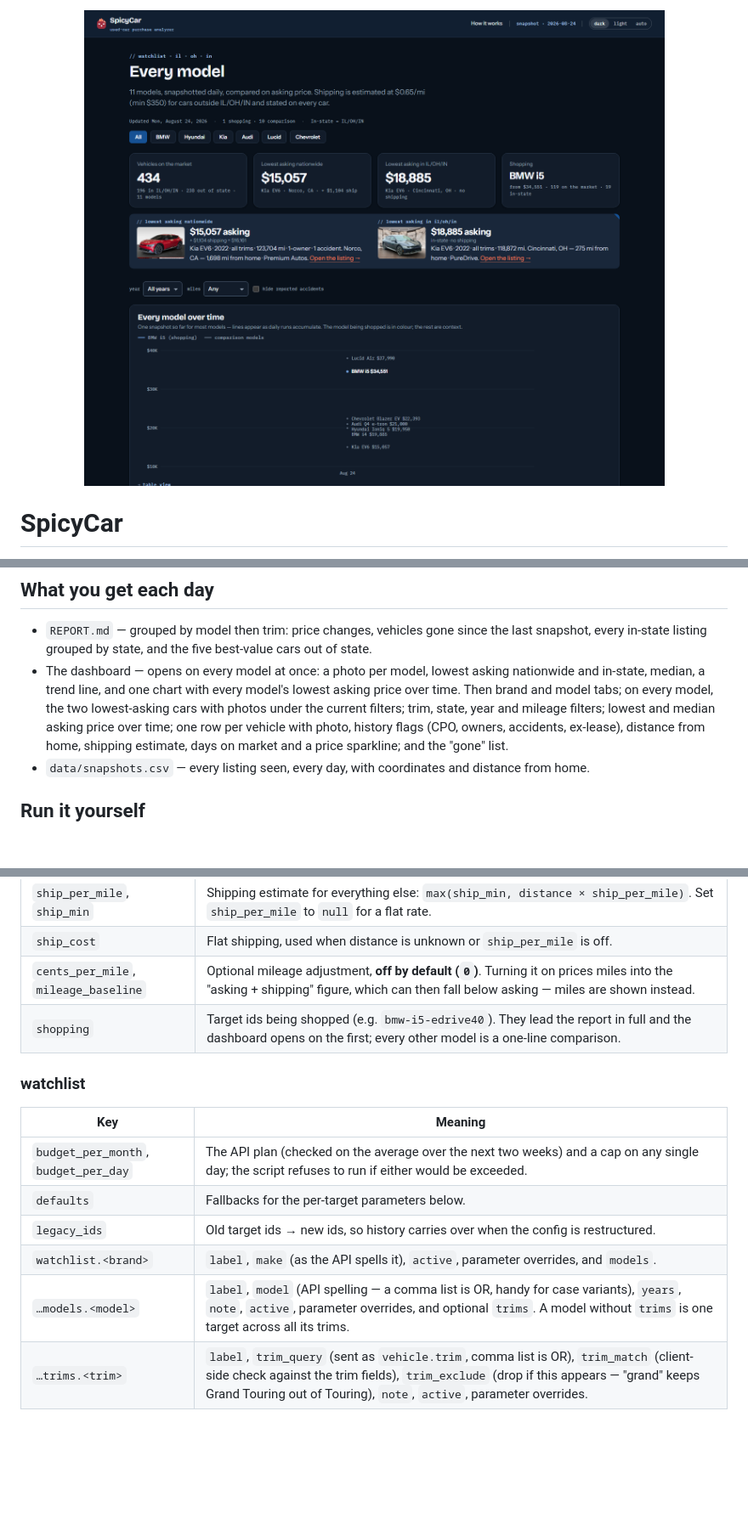
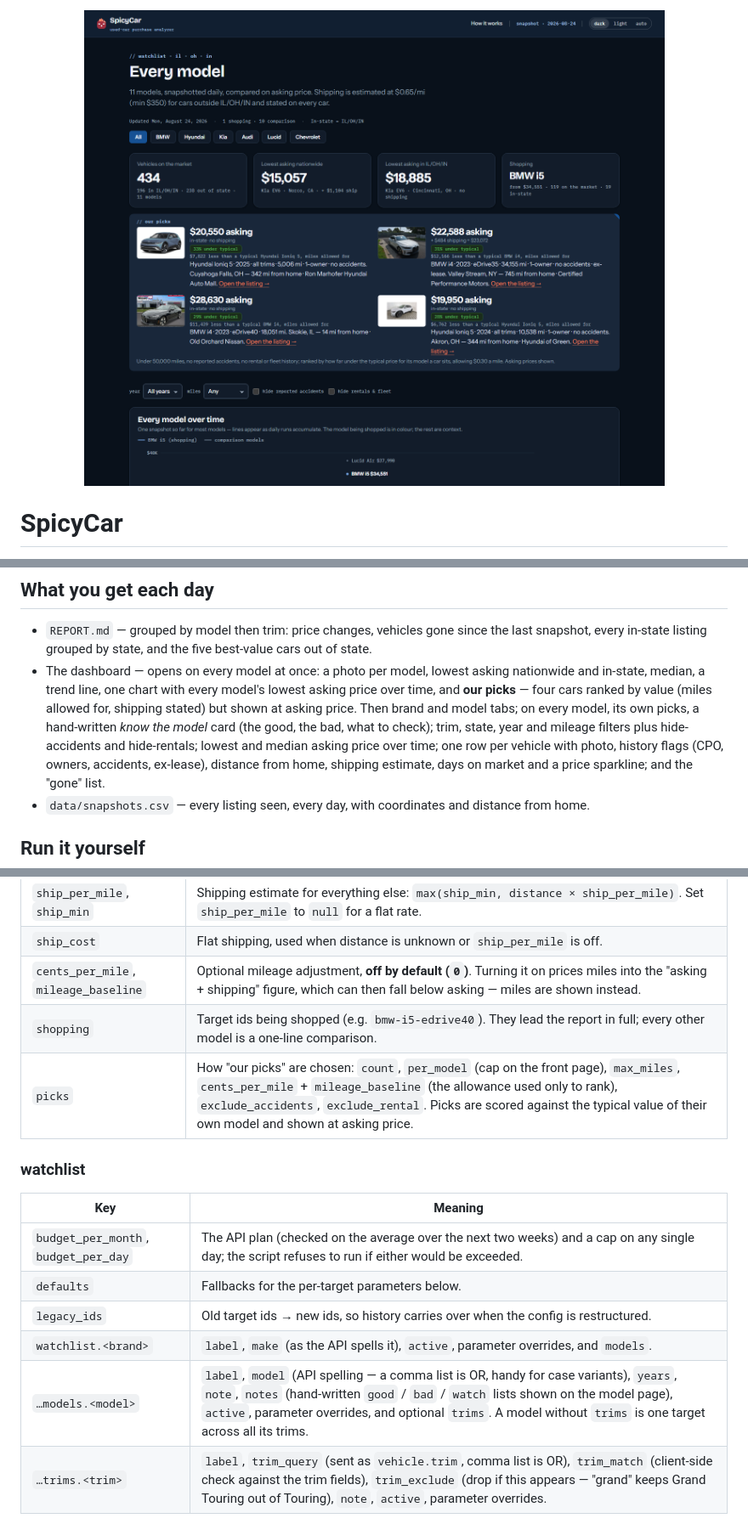
Before and after one commit to spicyChicken59/SpicyCar, a Markdown page: README.md, 3 parts joined by grey strips. Shown at 85% size. GitHub-like rendering; pictures changed too: docs/screenshot.png; blank space fills up the shorter version.

```diff
--- a/README.md
+++ b/README.md
@@ -94,9 +94,11 @@ step · [SpicyChicken design system](https://github.com/spicyChicken59/design-sy
 - `REPORT.md` — grouped by model then trim: price changes, vehicles gone since the last snapshot,
   every in-state listing grouped by state, and the five best-value cars out of state.
 - The dashboard — opens on every model at once: a photo per model, lowest asking nationwide and
-  in-state, median, a trend line, and one chart with every model's lowest asking price over time.
-  Then brand and model tabs; on every model, the two lowest-asking cars with photos under the
-  current filters; trim, state, year and mileage filters; lowest and median asking price over time; one row per vehicle with photo, history flags (CPO, owners, accidents,
+  in-state, median, a trend line, one chart with every model's lowest asking price over time, and
+  **our picks** — four cars ranked by value (miles allowed for, shipping stated) but shown at asking
+  price. Then brand and model tabs; on every model, its own picks, a hand-written *know the model*
+  card (the good, the bad, what to check); trim, state, year and mileage filters plus hide-accidents
+  and hide-rentals; lowest and median asking price over time; one row per vehicle with photo, history flags (CPO, owners, accidents,
   ex-lease), distance from home, shipping estimate, days on market and a price sparkline; and the
   "gone" list.
 - `data/snapshots.csv` — every listing seen, every day, with coordinates and distance from home.
@@ -124,7 +126,8 @@ Locally: `AUTODEV_API_KEY=… python Tracking.py`. To preview the dashboard, ser
 | `ship_per_mile`, `ship_min` | Shipping estimate for everything else: `max(ship_min, distance × ship_per_mile)`. Set `ship_per_mile` to `null` for a flat rate. |
 | `ship_cost` | Flat shipping, used when distance is unknown or `ship_per_mile` is off. |
 | `cents_per_mile`, `mileage_baseline` | Optional mileage adjustment, **off by default (`0`)**. Turning it on prices miles into the "asking + shipping" figure, which can then fall below asking — miles are shown instead. |
-| `shopping` | Target ids being shopped (e.g. `bmw-i5-edrive40`). They lead the report in full and the dashboard opens on the first; every other model is a one-line comparison. |
+| `shopping` | Target ids being shopped (e.g. `bmw-i5-edrive40`). They lead the report in full; every other model is a one-line comparison. |
+| `picks` | How "our picks" are chosen: `count`, `per_model` (cap on the front page), `max_miles`, `cents_per_mile` + `mileage_baseline` (the allowance used only to rank), `exclude_accidents`, `exclude_rental`. Picks are scored against the typical value of their own model and shown at asking price. |
 
 ### watchlist
 
@@ -134,7 +137,7 @@ Locally: `AUTODEV_API_KEY=… python Tracking.py`. To preview the dashboard, ser
 | `defaults` | Fallbacks for the per-target parameters below. |
 | `legacy_ids` | Old target ids → new ids, so history carries over when the config is restructured. |
 | `watchlist.<brand>` | `label`, `make` (as the API spells it), `active`, parameter overrides, and `models`. |
-| `…models.<model>` | `label`, `model` (API spelling — a comma list is OR, handy for case variants), `years`, `note`, `active`, parameter overrides, and optional `trims`. A model without `trims` is one target across all its trims. |
+| `…models.<model>` | `label`, `model` (API spelling — a comma list is OR, handy for case variants), `years`, `note`, `notes` (hand-written `good` / `bad` / `watch` lists shown on the model page), `active`, parameter overrides, and optional `trims`. A model without `trims` is one target across all its trims. |
 | `…trims.<trim>` | `label`, `trim_query` (sent as `vehicle.trim`, comma list is OR), `trim_match` (client-side check against the trim fields), `trim_exclude` (drop if this appears — "grand" keeps Grand Touring out of Touring), `note`, `active`, parameter overrides. |
 
 Parameters resolve trim ← model ← brand ← defaults:
```
Also changed, not shown: docs/og.png, 4 other files.
